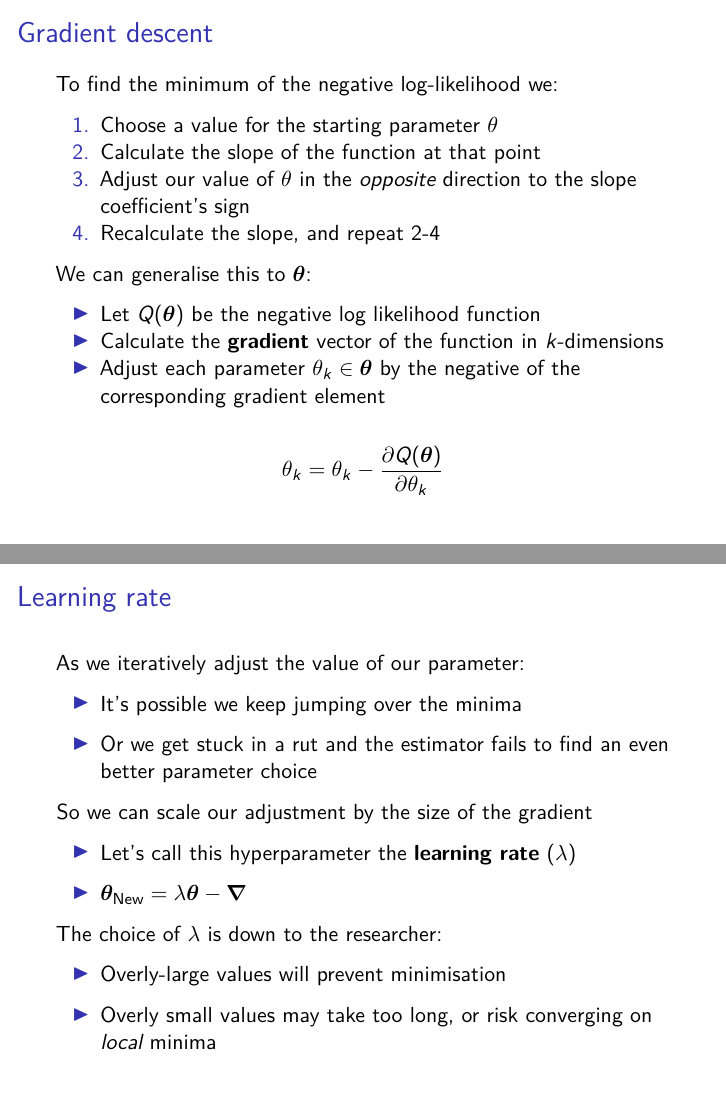
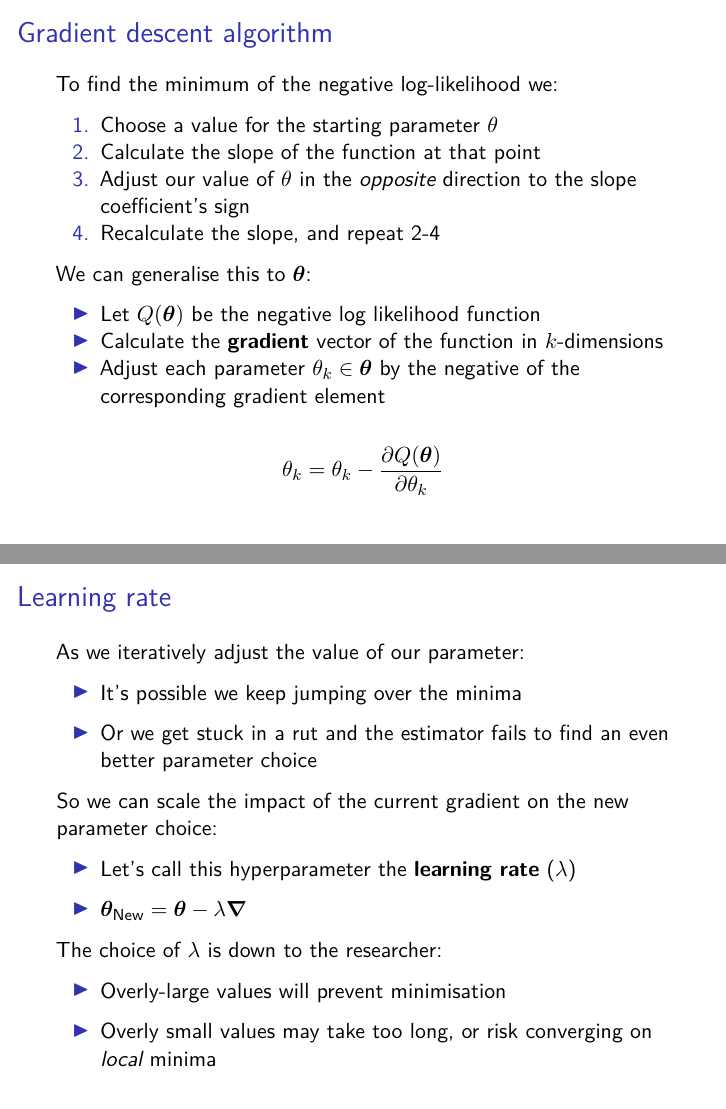
Before and after one commit to tsrobinson/ox_ml22, an R Markdown document (1_ml_intro.Rmd): pages 32 and 35 of 39, joined at a grey line. Rendered offline with R 4.5, knitr and Pandoc, then LaTeX, with nearby package versions.

Commit message:
edit day1

````diff
--- a/1_ml_intro.Rmd
+++ b/1_ml_intro.Rmd
@@ -8,6 +8,16 @@ header-includes:
   - \usepackage{wrapfig}
   - \usepackage{graphicx}
   - \usepackage{bm}
+  - \usepackage{hyperref}
+  - \hypersetup{
+    colorlinks=true,
+    linkcolor=magenta,
+    filecolor=magenta,
+    urlcolor=cyan,
+    pdftitle={Overleaf Example},
+    pdfpagemode=FullScreen,
+    }
+  - \usefonttheme[onlymath]{serif}
 ---
 
 ```{r setup, include=FALSE}
@@ -490,7 +500,7 @@ ggplot(data = data.frame(x = 0), mapping = aes(x = x)) +
   theme_minimal() +
   theme(text = element_text(size = 20))
 ```
-## Gradient descent
+## Gradient descent algorithm
 
 To find the minimum of the negative log-likelihood we:
 
@@ -556,11 +566,11 @@ As we iteratively adjust the value of our parameter:
 
 * Or we get stuck in a rut and the estimator fails to find an even better parameter choice
 
-So we can scale our adjustment by the size of the gradient
+So we can scale the impact of the current gradient on the new parameter choice:
 
   * Let's call this hyperparameter the **learning rate** ($\lambda$)
 
-  * $\bm{\theta}_\text{New} = \lambda\bm{\theta} - \bm{\nabla}$
+  * $\bm{\theta}_\text{New} = \bm{\theta} - \lambda\bm{\nabla}$
 
 The choice of $\lambda$ is down to the researcher:
 
````
Also changed, not shown: 1_ml_intro.pdf, 1_ml_intro.Rmd (4 more changed lines).
